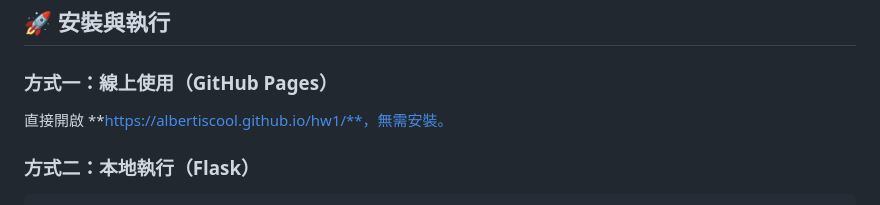
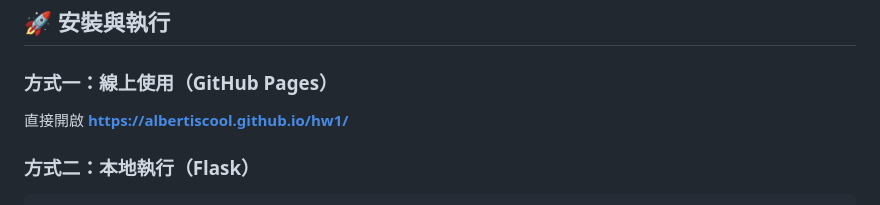
Before and after one commit to albertiscool/hw1, a Markdown page: README.md, the part around the change. Drawn GitHub-style.

```diff
--- a/README.md
+++ b/README.md
@@ -41,7 +41,7 @@
 
 ### 方式一：線上使用（GitHub Pages）
 
-直接開啟 **https://albertiscool.github.io/hw1/**，無需安裝。
+直接開啟 **https://albertiscool.github.io/hw1/**
 
 ### 方式二：本地執行（Flask）
 
```
